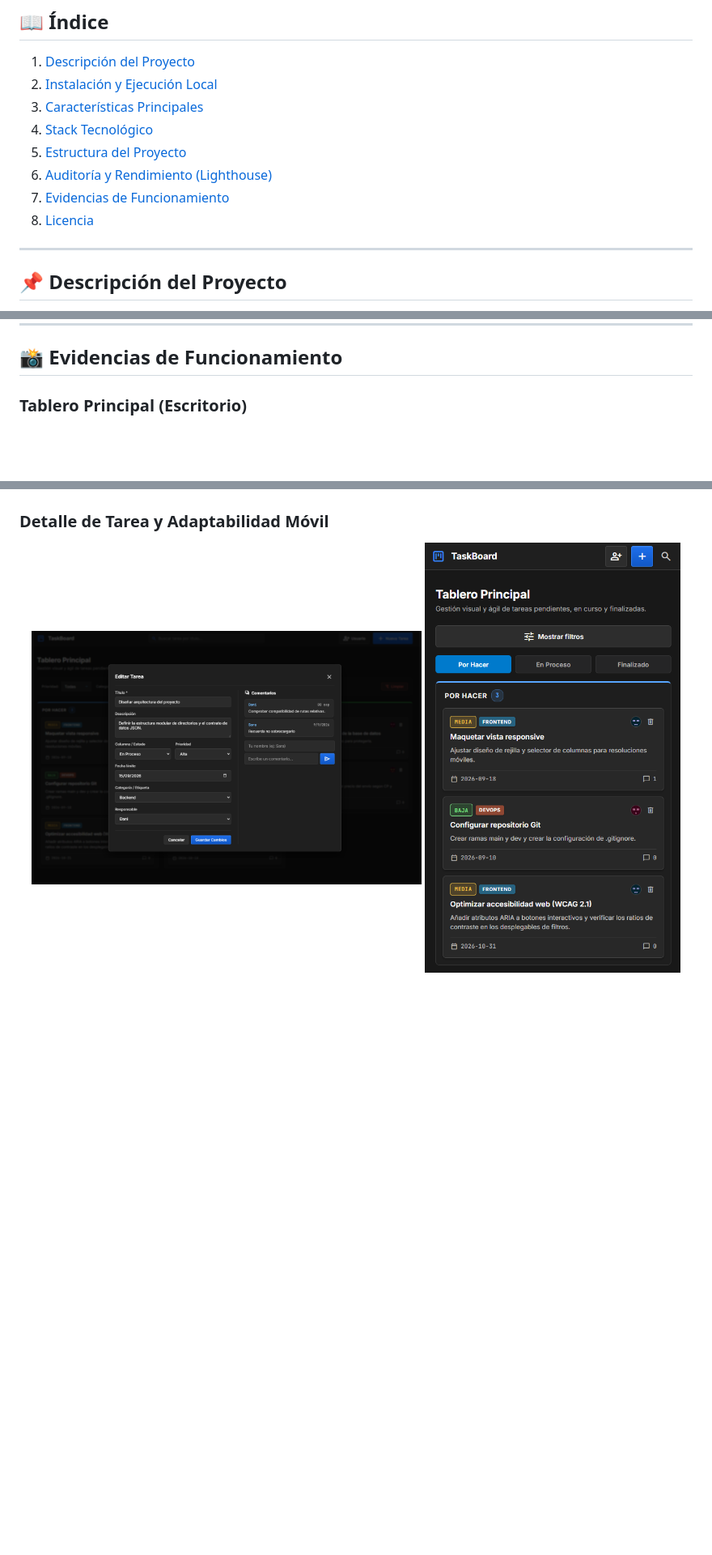
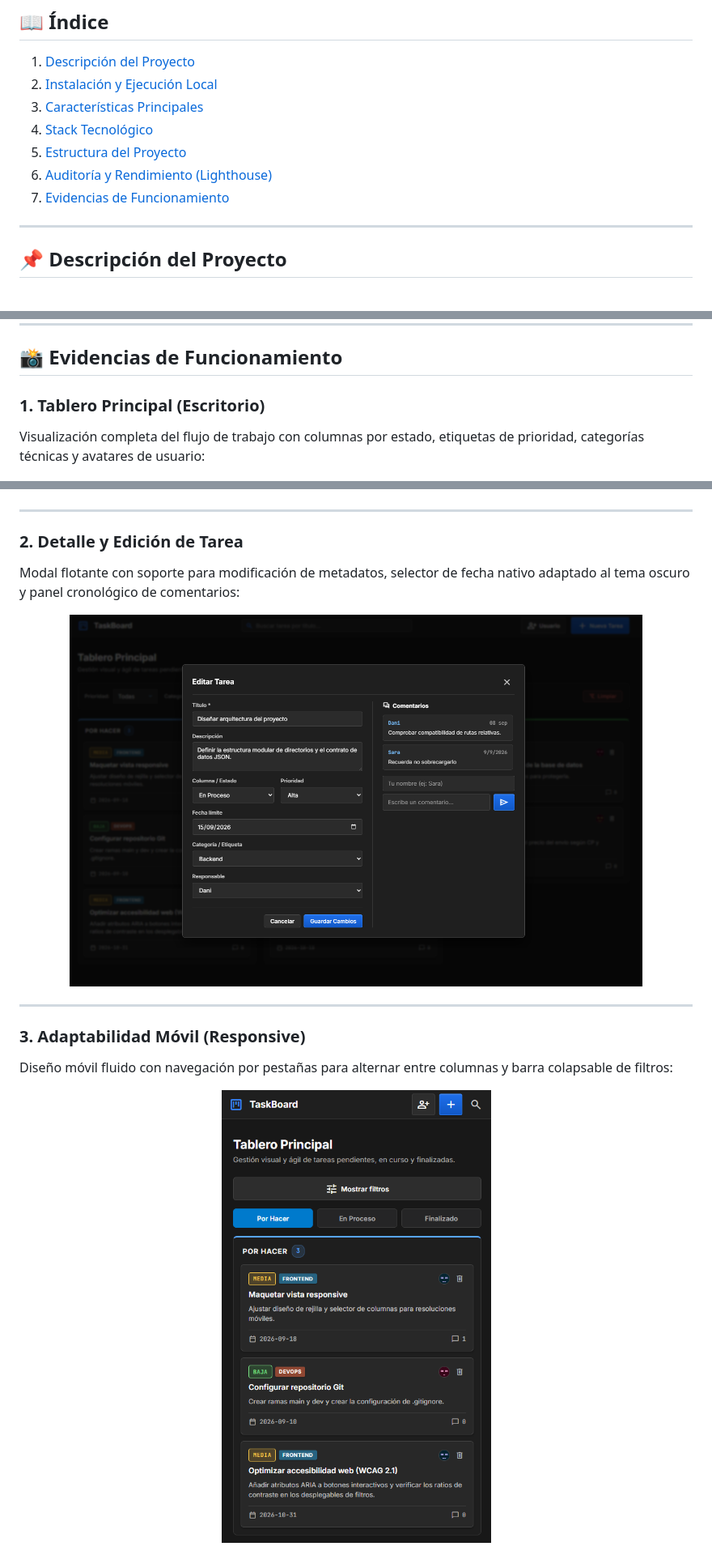
Before and after one commit to Sazu97/Task-Web, a Markdown page: README.md, 3 parts joined by grey strips. Shown at 81% size. Rendered like a GitHub page; blank space fills up the shorter version.

Commit message:
docs: balance screenshot layout and proportions in README

```diff
--- a/README.md
+++ b/README.md
@@ -24,7 +24,6 @@
 5. [Estructura del Proyecto](#-estructura-del-proyecto)
 6. [Auditoría y Rendimiento (Lighthouse)](#-auditoría-y-rendimiento-lighthouse)
 7. [Evidencias de Funcionamiento](#-evidencias-de-funcionamiento)
-8. [Licencia](#-licencia)
 
 ---
 
@@ -154,11 +153,25 @@ La aplicación ha sido auditada exhaustivamente mediante Google Lighthouse, alca
 
 ## 📸 Evidencias de Funcionamiento
 
-### Tablero Principal (Escritorio)
+### 1. Tablero Principal (Escritorio)
+Visualización completa del flujo de trabajo con columnas por estado, etiquetas de prioridad, categorías técnicas y avatares de usuario:
+
 ![Tablero Kanban - Vista Escritorio](docs/C1.png)
 
-### Detalle de Tarea y Adaptabilidad Móvil
+---
+
+### 2. Detalle y Edición de Tarea
+Modal flotante con soporte para modificación de metadatos, selector de fecha nativo adaptado al tema oscuro y panel cronológico de comentarios:
+
 <div align="center">
-  <img src="docs/C2.png" alt="Detalle de tarea, edición y comentarios" width="58%" />
-  <img src="docs/C3.png" alt="Vista móvil responsive con selector de columnas" width="38%" />
+  <img src="docs/C2.png" alt="Modal de edición y comentarios" width="85%" />
 </div>
+
+---
+
+### 3. Adaptabilidad Móvil (Responsive)
+Diseño móvil fluido con navegación por pestañas para alternar entre columnas y barra colapsable de filtros:
+
+<div align="center">
+  <img src="docs/C3.png" alt="Vista móvil responsive" width="360px" />
+</div>
```
